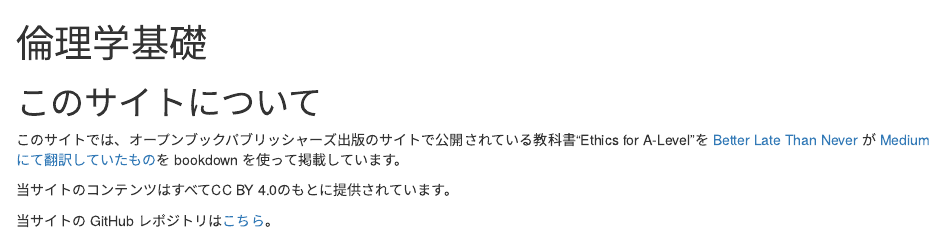
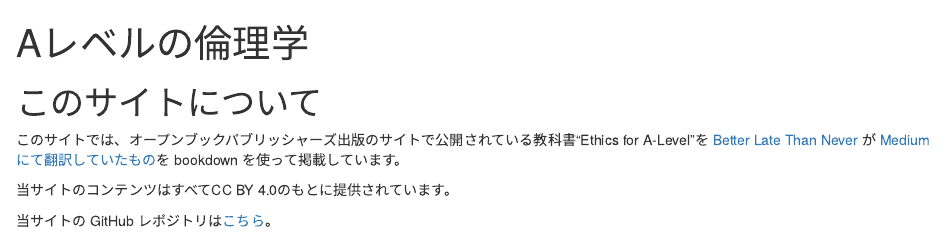
Before and after one commit to MToyokura/Ethics-for-A-Level-Japanese, an R Markdown document (index.Rmd): the page in a window 1100 px wide, from its top. Rendered offline with R 4.5, knitr and Pandoc, with nearby package versions; drawn as R Markdown's standard HTML page in place of the format the file asks for.

Commit message:
Fix title

```diff
--- a/index.Rmd
+++ b/index.Rmd
@@ -1,5 +1,5 @@
 ---
-title: "倫理学基礎"
+title: "Aレベルの倫理学"
 site: bookdown::bookdown_site
 output: bookdown::gitbook
 documentclass: book
```
Also changed, not shown: docs/search_index.json, 22 other files.
